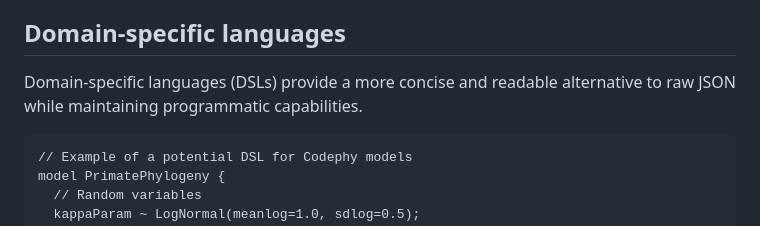
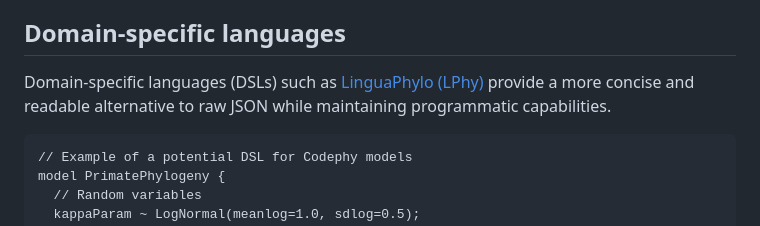
Before and after one commit to CODEPhylo/codephy, a Markdown page: docs/09-tooling.md, the part around the change. Rendered like a GitHub page.

````diff
--- a/docs/09-tooling.md
+++ b/docs/09-tooling.md
@@ -63,7 +63,7 @@ These graphical tools can generate Codephy-compliant JSON behind the scenes, all
 
 ## Domain-specific languages
 
-Domain-specific languages (DSLs) provide a more concise and readable alternative to raw JSON while maintaining programmatic capabilities.
+Domain-specific languages (DSLs) such as [LinguaPhylo (LPhy)](https://linguaphylo.github.io/) provide a more concise and readable alternative to raw JSON while maintaining programmatic capabilities.
 
 ```
 // Example of a potential DSL for Codephy models
````
